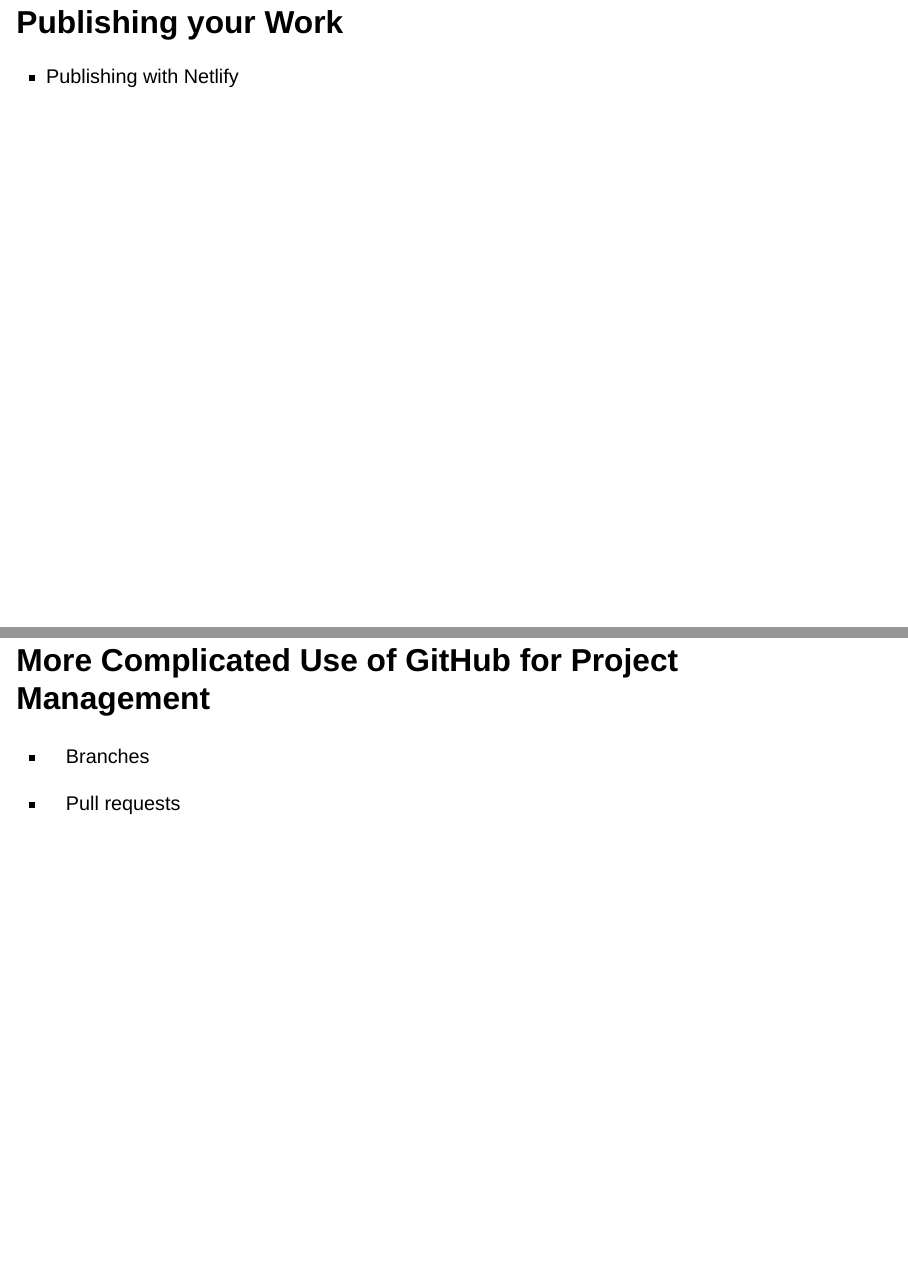
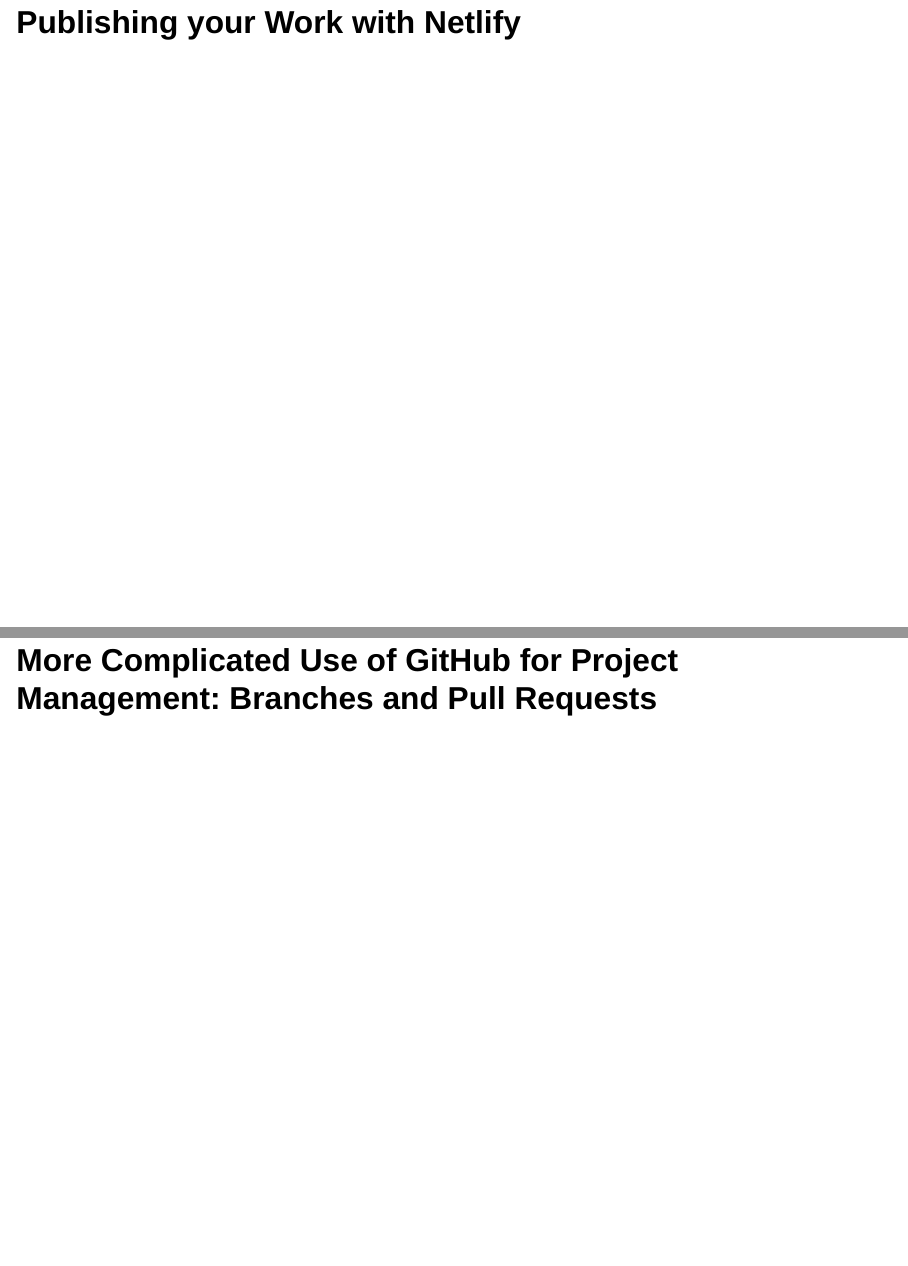
Before and after one commit to rfortherestofus/rin3-spring-2024, a Quarto document (slides/slides-week-06.qmd): pages 17 and 18 of 20, joined at a grey line. Rendered offline with R 4.5, knitr and Pandoc in place of Quarto, with nearby package versions; drawn as Slidy slides in place of the format the file asks for.

Commit message:
Update week 6 slides

```diff
--- a/slides/slides-week-06.qmd
+++ b/slides/slides-week-06.qmd
@@ -113,19 +111,13 @@
 - https://github.com/rfortherestofus/api-food-asset-map
 :::
 
-## Publishing your Work
-
-- Publishing with Netlify
+## Publishing your Work with Netlify
 
 ::: {.notes}
 Show slides + book
 :::
 
-## More Complicated Use of GitHub for Project Management
-
-- Branches
-
-- Pull requests
+## More Complicated Use of GitHub for Project Management: Branches and Pull Requests
 
 ::: {.notes}
 - https://github.com/rfortherestofus/rfortherestofus.com/issues
```
Also changed, not shown: slides/slides-week-06.html, slides/slides-week-06.qmd (6 more changed lines).
